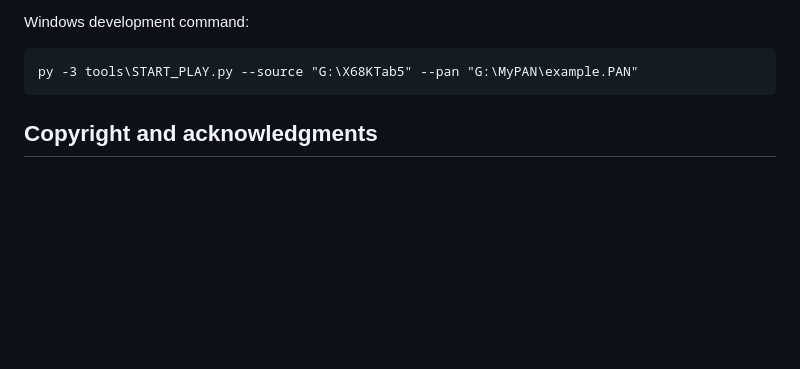
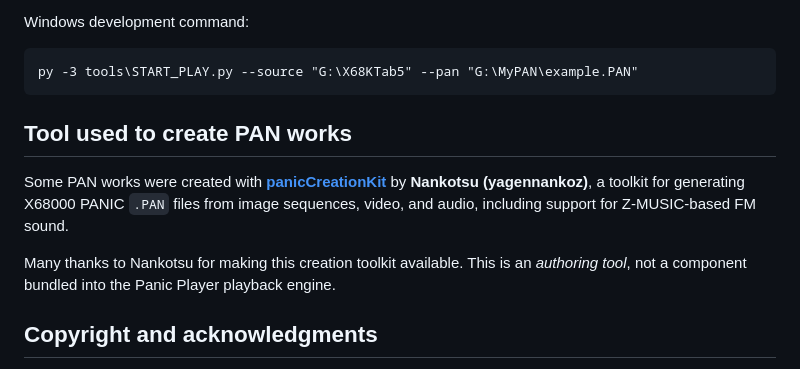
Before and after one commit to Layer812/PanicPlayerWeb, a Markdown page: README_en.md, the part around the change. Drawn GitHub-style; blank space fills up the shorter version.

````diff
--- a/README_en.md
+++ b/README_en.md
@@ -37,6 +37,12 @@ Windows development command:
 ```bat
 py -3 tools\START_PLAY.py --source "G:\X68KTab5" --pan "G:\MyPAN\example.PAN"
 ```
+
+## Tool used to create PAN works
+
+Some PAN works were created with **[panicCreationKit](https://github.com/yagennankoz/panicCreationKit)** by **Nankotsu (yagennankoz)**, a toolkit for generating X68000 PANIC `.PAN` files from image sequences, video, and audio, including support for Z-MUSIC-based FM sound.
+
+Many thanks to Nankotsu for making this creation toolkit available. This is an *authoring tool*, not a component bundled into the Panic Player playback engine.
 
 ## Copyright and acknowledgments
 
````
Also changed, not shown: README.md (+6 -0 lines).
